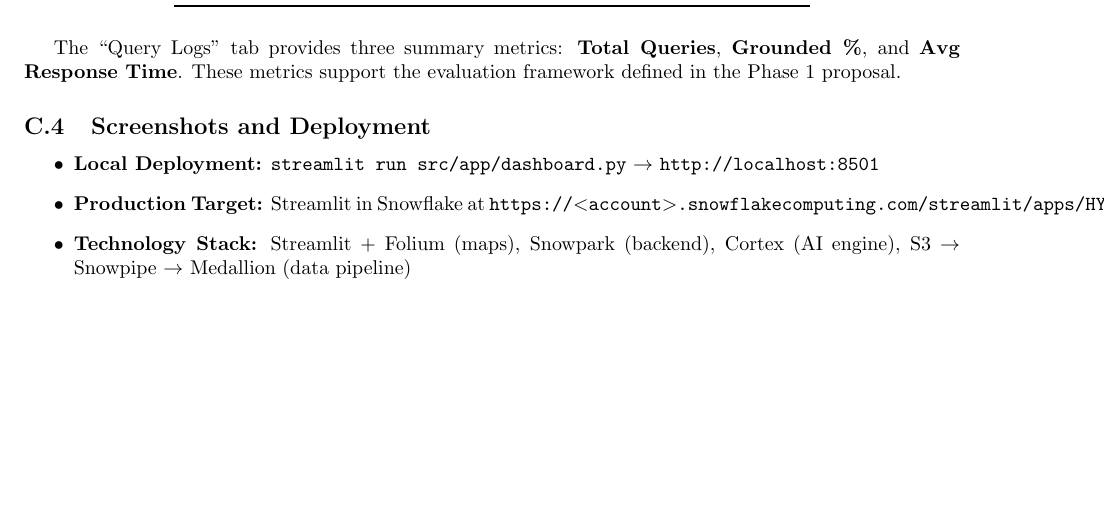
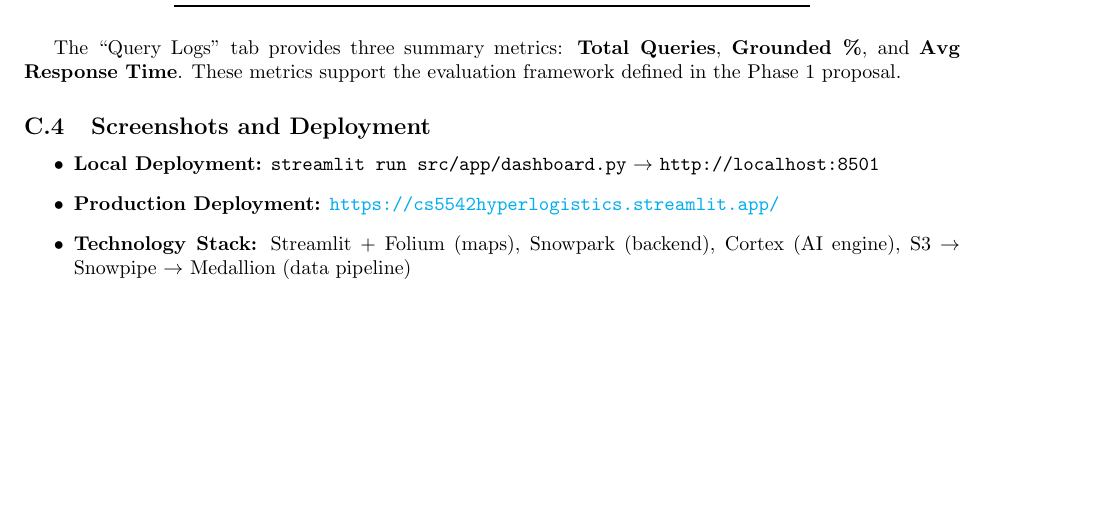
Before and after one commit to mosomo82/CS5542_SmartSC_Optimization_System, a LaTeX paper (reports/Phase 2/phase2_report.tex): part of page 17 of 24, cut so that both start at the same text. Compiled offline with pdfLaTeX.

Commit message:
update app url in readme and report

```diff
--- a/reports/Phase 2/phase2_report.tex
+++ b/reports/Phase 2/phase2_report.tex
@@ -603,7 +603,7 @@ The ``Query Logs'' tab provides three summary metrics: \textbf{Total Queries}, \
 
 \begin{itemize}
     \item \textbf{Local Deployment:} \texttt{streamlit run src/app/dashboard.py} $\rightarrow$ \texttt{http://localhost:8501}
-    \item \textbf{Production Target:} Streamlit in Snowflake at \texttt{https://\textless account\textgreater.snowflakecomputing.com/streamlit/apps/HYPERLOGISTICS\_APP}
+    \item \textbf{Production Deployment:} \href{https://cs5542hyperlogistics.streamlit.app/}{\texttt{https://cs5542hyperlogistics.streamlit.app/}}
     \item \textbf{Technology Stack:} Streamlit + Folium (maps), Snowpark (backend), Cortex (AI engine), S3 $\rightarrow$ Snowpipe $\rightarrow$ Medallion (data pipeline)
 \end{itemize}
 
```
Also changed, not shown: README.md, reports/Phase 2/phase2_report.pdf.
